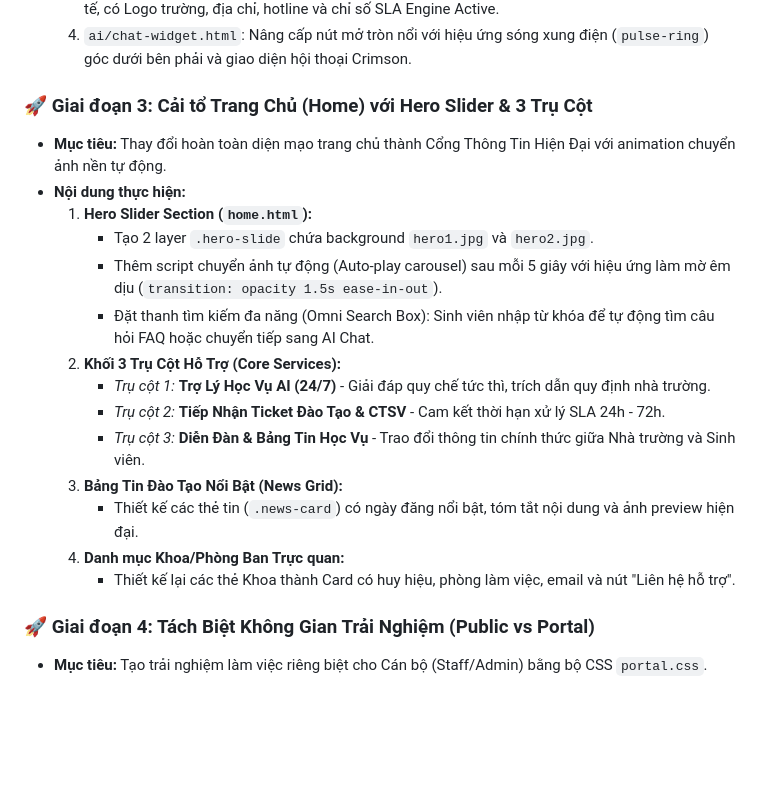
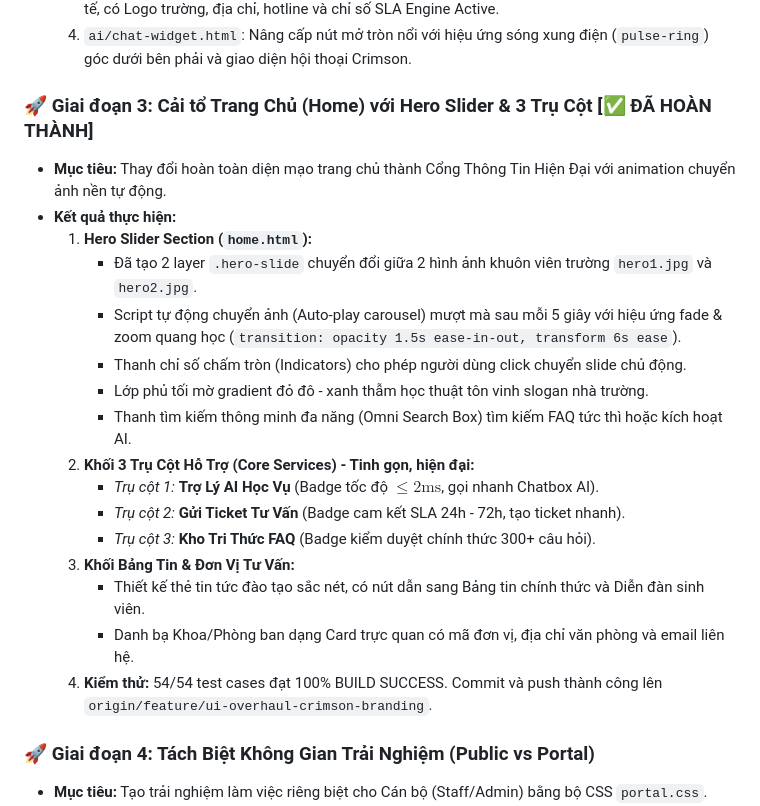
Before and after one commit to cuong31126/hcmute-student-support-portal, a Markdown page: docs/progress/tiendo5.md, the part around the change. Rendered like a GitHub page; blank space fills up the shorter version.

Commit message:
docs(progress): record phase 3 completion with hero slider and 3 pillars in tiendo5

```diff
--- a/docs/progress/tiendo5.md
+++ b/docs/progress/tiendo5.md
@@ -115,21 +115,23 @@ graph TD
   3. `layout/footer.html`: Tái thiết kế giao diện Footer trang nghiêm đẳng cấp trường đại học quốc tế, có Logo trường, địa chỉ, hotline và chỉ số SLA Engine Active.
   4. `ai/chat-widget.html`: Nâng cấp nút mở tròn nổi với hiệu ứng sóng xung điện (`pulse-ring`) góc dưới bên phải và giao diện hội thoại Crimson.
 
-### 🚀 Giai đoạn 3: Cải tổ Trang Chủ (Home) với Hero Slider & 3 Trụ Cột
+### 🚀 Giai đoạn 3: Cải tổ Trang Chủ (Home) với Hero Slider & 3 Trụ Cột [✅ ĐÃ HOÀN THÀNH]
 - **Mục tiêu:** Thay đổi hoàn toàn diện mạo trang chủ thành Cổng Thông Tin Hiện Đại với animation chuyển ảnh nền tự động.
-- **Nội dung thực hiện:**
+- **Kết quả thực hiện:**
   1. **Hero Slider Section (`home.html`):**
-     - Tạo 2 layer `.hero-slide` chứa background `hero1.jpg` và `hero2.jpg`.
-     - Thêm script chuyển ảnh tự động (Auto-play carousel) sau mỗi 5 giây với hiệu ứng làm mờ êm dịu (`transition: opacity 1.5s ease-in-out`).
-     - Đặt thanh tìm kiếm đa năng (Omni Search Box): Sinh viên nhập từ khóa để tự động tìm câu hỏi FAQ hoặc chuyển tiếp sang AI Chat.
-  2. **Khối 3 Trụ Cột Hỗ Trợ (Core Services):**
-     - *Trụ cột 1:* **Trợ Lý Học Vụ AI (24/7)** - Giải đáp quy chế tức thì, trích dẫn quy định nhà trường.
-     - *Trụ cột 2:* **Tiếp Nhận Ticket Đào Tạo & CTSV** - Cam kết thời hạn xử lý SLA 24h - 72h.
-     - *Trụ cột 3:* **Diễn Đàn & Bảng Tin Học Vụ** - Trao đổi thông tin chính thức giữa Nhà trường và Sinh viên.
-  3. **Bảng Tin Đào Tạo Nổi Bật (News Grid):**
-     - Thiết kế các thẻ tin (`.news-card`) có ngày đăng nổi bật, tóm tắt nội dung và ảnh preview hiện đại.
-  4. **Danh mục Khoa/Phòng Ban Trực quan:**
-     - Thiết kế lại các thẻ Khoa thành Card có huy hiệu, phòng làm việc, email và nút "Liên hệ hỗ trợ".
+     - Đã tạo 2 layer `.hero-slide` chuyển đổi giữa 2 hình ảnh khuôn viên trường `hero1.jpg` và `hero2.jpg`.
+     - Script tự động chuyển ảnh (Auto-play carousel) mượt mà sau mỗi 5 giây với hiệu ứng fade & zoom quang học (`transition: opacity 1.5s ease-in-out, transform 6s ease`).
+     - Thanh chỉ số chấm tròn (Indicators) cho phép người dùng click chuyển slide chủ động.
+     - Lớp phủ tối mờ gradient đỏ đô - xanh thẫm học thuật tôn vinh slogan nhà trường.
+     - Thanh tìm kiếm thông minh đa năng (Omni Search Box) tìm kiếm FAQ tức thì hoặc kích hoạt AI.
+  2. **Khối 3 Trụ Cột Hỗ Trợ (Core Services) - Tinh gọn, hiện đại:**
+     - *Trụ cột 1:* **Trợ Lý AI Học Vụ** (Badge tốc độ $\le 2\text{ms}$, gọi nhanh Chatbox AI).
+     - *Trụ cột 2:* **Gửi Ticket Tư Vấn** (Badge cam kết SLA 24h - 72h, tạo ticket nhanh).
+     - *Trụ cột 3:* **Kho Tri Thức FAQ** (Badge kiểm duyệt chính thức 300+ câu hỏi).
+  3. **Khối Bảng Tin & Đơn Vị Tư Vấn:**
+     - Thiết kế thẻ tin tức đào tạo sắc nét, có nút dẫn sang Bảng tin chính thức và Diễn đàn sinh viên.
+     - Danh bạ Khoa/Phòng ban dạng Card trực quan có mã đơn vị, địa chỉ văn phòng và email liên hệ.
+  4. **Kiểm thử:** 54/54 test cases đạt 100% BUILD SUCCESS. Commit và push thành công lên `origin/feature/ui-overhaul-crimson-branding`.
 
 ### 🚀 Giai đoạn 4: Tách Biệt Không Gian Trải Nghiệm (Public vs Portal)
 - **Mục tiêu:** Tạo trải nghiệm làm việc riêng biệt cho Cán bộ (Staff/Admin) bằng bộ CSS `portal.css`.
```
Also changed, not shown: tiendo5.md (+15 -13 lines).
